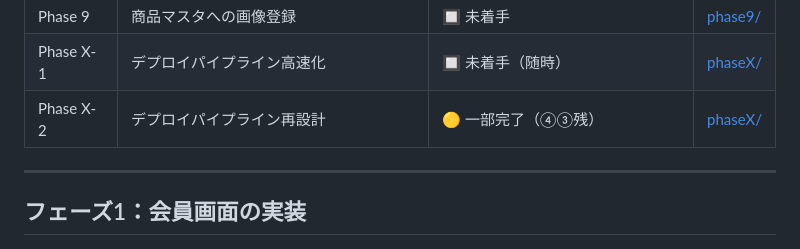
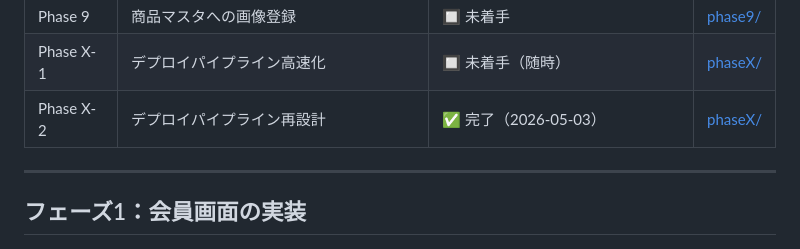
Before and after one commit to Tetsu0222/amazia, a Markdown page: docs/design/implementation_plan.md, the part around the change. GitHub-like rendering.

Commit message:
docs: X-2完了を記録（③S3軽量化のみX-1へ移管）
Co-Authored-By: Claude Sonnet 4.6 <noreply@anthropic.com>

```diff
--- a/docs/design/implementation_plan.md
+++ b/docs/design/implementation_plan.md
@@ -14,7 +14,7 @@
 | Phase 8 | 商品マスタ機能 | 🔲 未着手 | [phase8/](phase8/) |
 | Phase 9 | 商品マスタへの画像登録 | 🔲 未着手 | [phase9/](phase9/) |
 | Phase X-1 | デプロイパイプライン高速化 | 🔲 未着手（随時） | [phaseX/](phaseX/phaseX-1_deploy_optimization.md) |
-| Phase X-2 | デプロイパイプライン再設計 | 🟡 一部完了（④③残） | [phaseX/](phaseX/phaseX-2_deploy_pipeline_redesign.md) |
+| Phase X-2 | デプロイパイプライン再設計 | ✅ 完了（2026-05-03） | [phaseX/](phaseX/phaseX-2_deploy_pipeline_redesign.md) |
 
 ---
 
```
Also changed, not shown: 1 other file.
